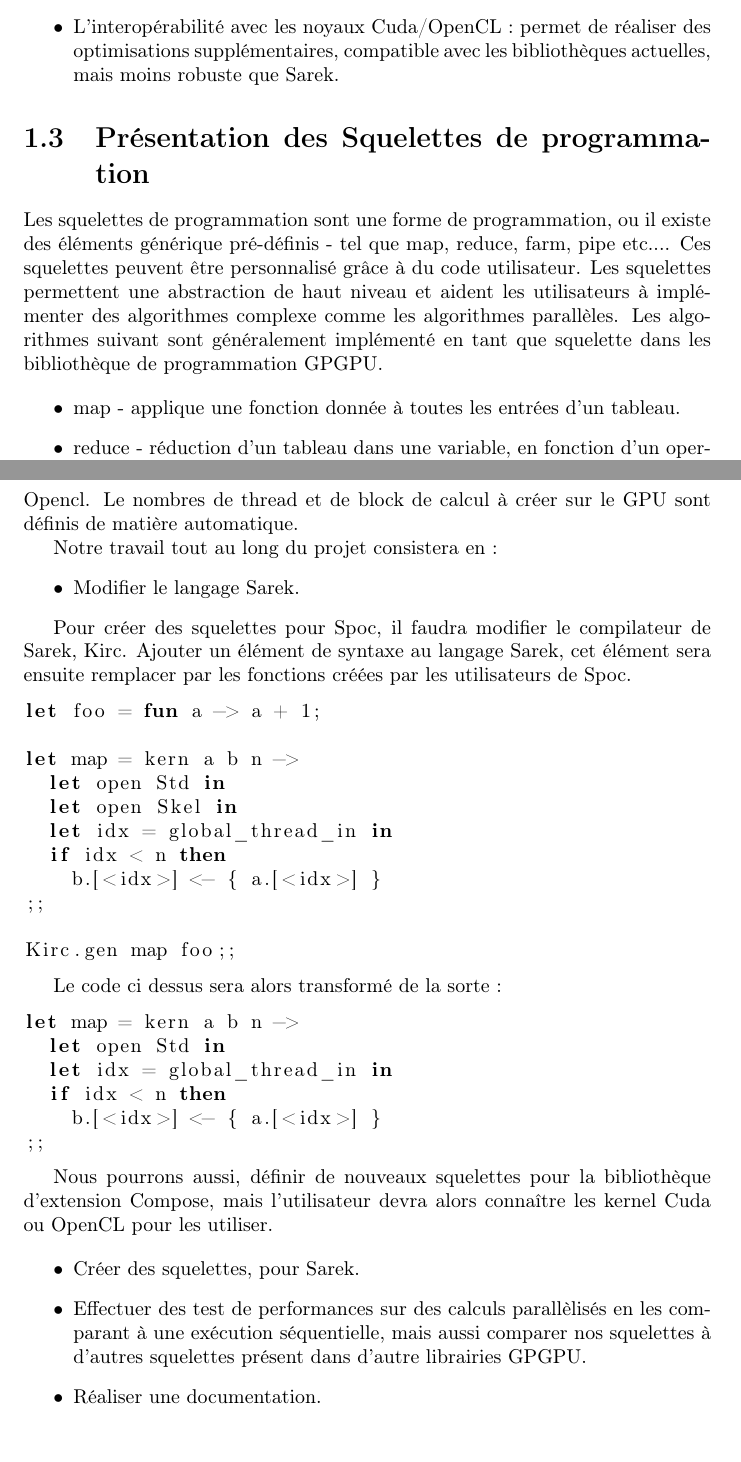
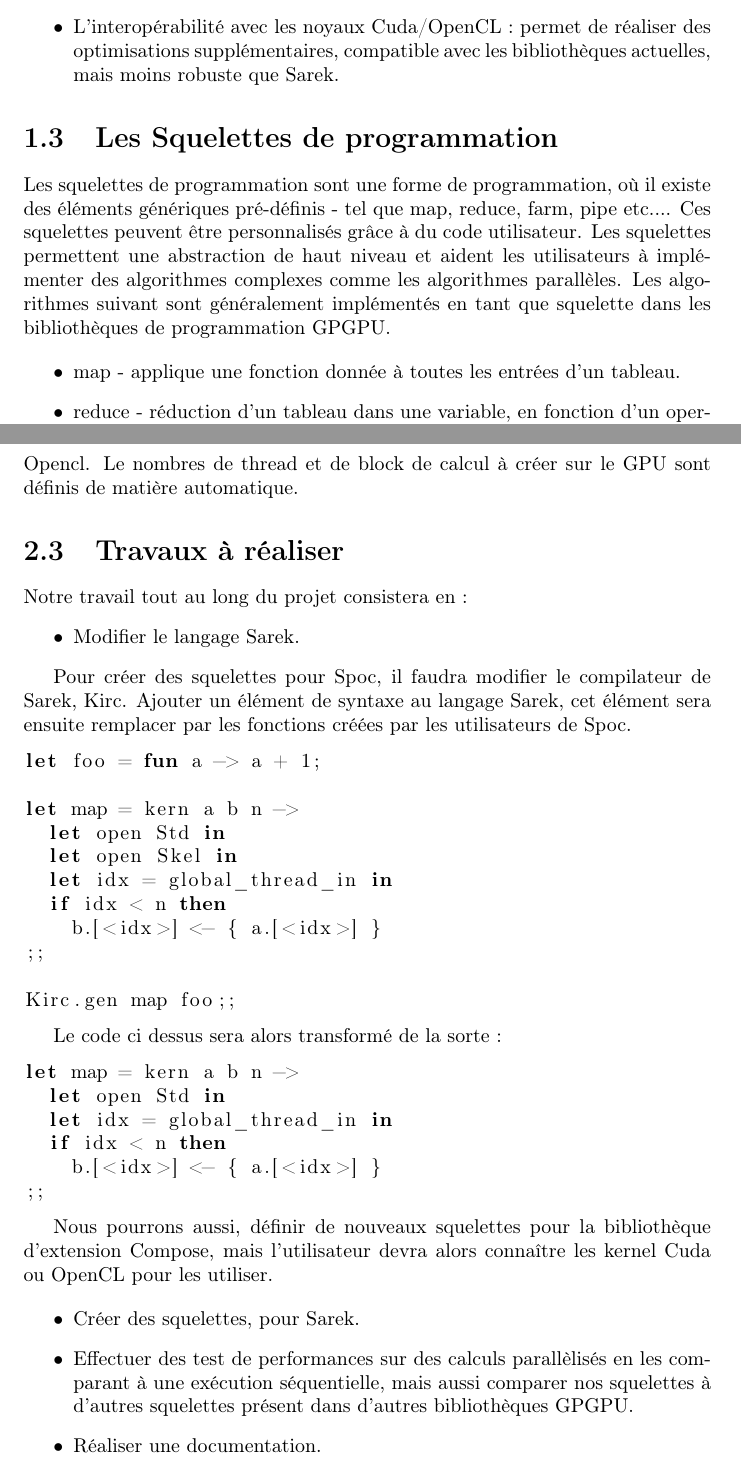
Before and after one commit to USSEnterpriseTeam/USS, a LaTeX document (TER_Rapport_1.tex): two parts of pages 3 and 5 of 5, joined at a grey line, cut so that both start at the same text. Compiled offline with pdfLaTeX.

Commit message:
correction valbouze

```diff
--- a/TER_Rapport_1.tex
+++ b/TER_Rapport_1.tex
@@ -44,9 +44,9 @@ Il existe deux solutions afin d’exprimer les noyaux :
 
 \end{itemize}
 
-\section{Présentation des Squelettes de programmation}
-Les squelettes de programmation sont une forme de programmation, ou il existe des éléments générique pré-définis - tel que map, reduce, farm, pipe etc.... Ces squelettes peuvent être personnalisé grâce à du code utilisateur.
-Les squelettes permettent une abstraction de haut niveau et aident les utilisateurs à implémenter des algorithmes complexe comme les algorithmes parallèles. Les algorithmes suivant sont généralement implémenté en tant que squelette dans les bibliothèque de programmation GPGPU.
+\section{Les Squelettes de programmation}
+Les squelettes de programmation sont une forme de programmation, où il existe des éléments génériques pré-définis - tel que map, reduce, farm, pipe etc.... Ces squelettes peuvent être personnalisés grâce à du code utilisateur.
+Les squelettes permettent une abstraction de haut niveau et aident les utilisateurs à implémenter des algorithmes complexes comme les algorithmes parallèles. Les algorithmes suivant sont généralement implémentés en tant que squelette dans les bibliothèques de programmation GPGPU.
 
 \begin{itemize}
 \item map - applique une fonction donnée à toutes les entrées d’un tableau.
@@ -69,8 +69,9 @@ L’architecture d’un GPU étant SMID, il n’est pas conseillé de créer des
 Actuellement, la version de SPOC disponible permet déjà d’effectuer des calculs sur la carte graphique, que ce soit en utilisant Cuda ou OpenCL. Elle nous donne également le choix entre l’utilisation de noyaux Sarek ou bien en Cuda/OpenCL. De plus, SPOC met à notre disposition trois bibliothèques, Sarek en faisant partie, les autres permettant d’utiliser des kernels ecrits en cuda, ou opencl.
 
 Sarek est un langage interne à Spoc permettant de définir des kernel dans un langage proche de ocaml. Ce langage est compilé par Kirc, qui en génère un code exécutable soit par cuda, soit par opencl en fonction de l’architecture de l’ordinateur hôte préalablement detectée.
-Spoc propose aussi une bibliothèque Compose, celle-ci permet déjà d’utiliser 3 squelette - Map, Reduce et Pipe. Ces squelettes prennent en paramètre une fonction kernel codé en Cuda ou en Opencl. Le nombres de thread et de block de calcul à créer sur le GPU sont définis de matière automatique.
+Spoc propose aussi une bibliothèque Compose, celle-ci permet déjà d’utiliser 3 squelettes : Map, Reduce et Pipe. Ces squelettes prennent en paramètre une fonction kernel codé en Cuda ou en Opencl. Le nombres de thread et de block de calcul à créer sur le GPU sont définis de matière automatique.
 
+\section{Travaux à réaliser}
 Notre travail tout au long du projet consistera en :
 \begin{itemize}
 \item Modifier le langage Sarek.
@@ -107,7 +108,7 @@ Nous pourrons aussi, définir de nouveaux squelettes pour la bibliothèque d’e
 
 \begin{itemize}
 \item Créer des squelettes, pour Sarek.
-\item Effectuer des test de performances sur des calculs parallèlisés en les comparant à une exécution séquentielle, mais aussi comparer nos squelettes à d’autres squelettes présent dans d’autre librairies GPGPU.
+\item Effectuer des test de performances sur des calculs parallèlisés en les comparant à une exécution séquentielle, mais aussi comparer nos squelettes à d’autres squelettes présent dans d’autres bibliothèques GPGPU.
 \item Réaliser une documentation.
 \end{itemize}
 
```
Also changed, not shown: TER_Rapport_1.tex (16 more changed lines).
